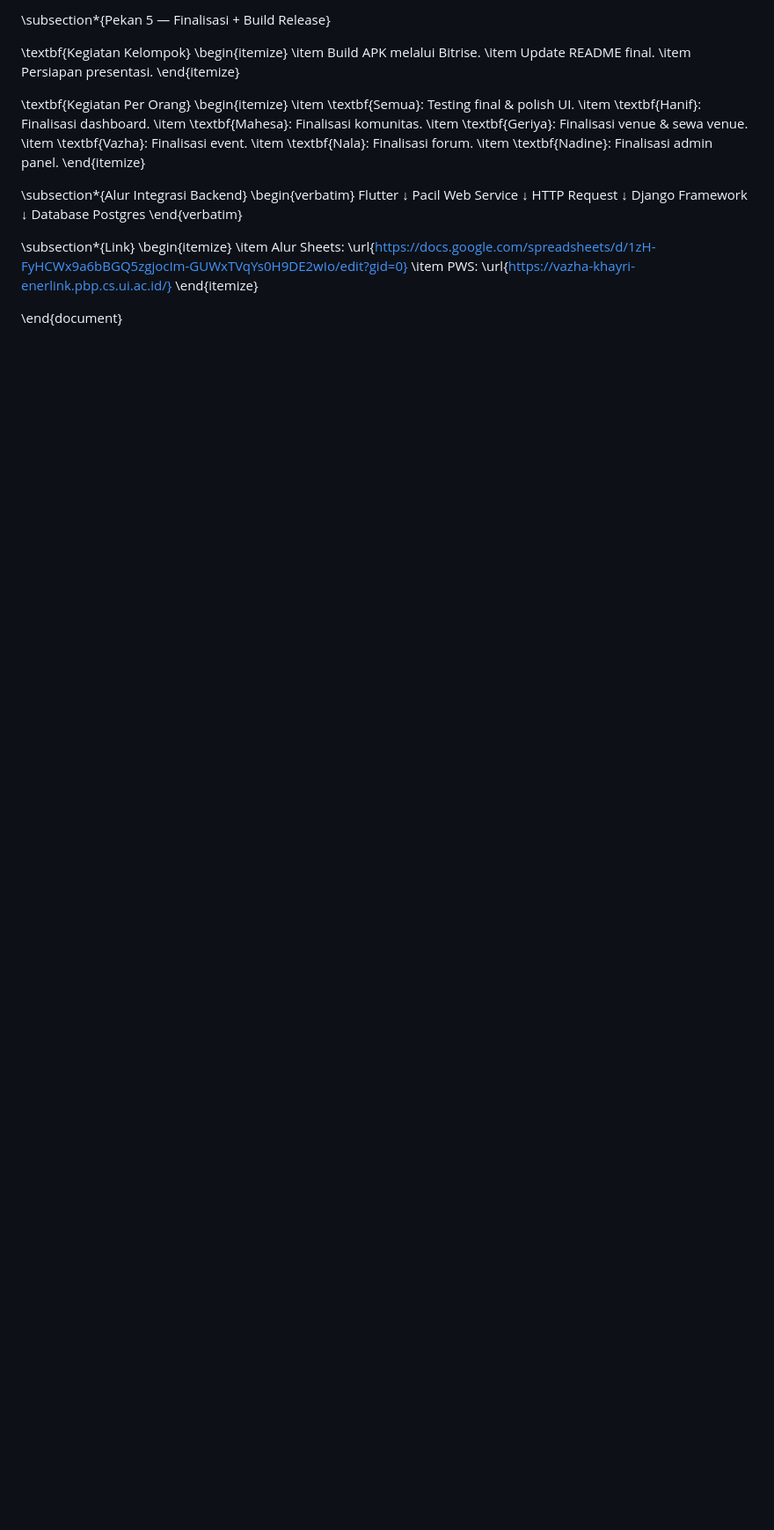
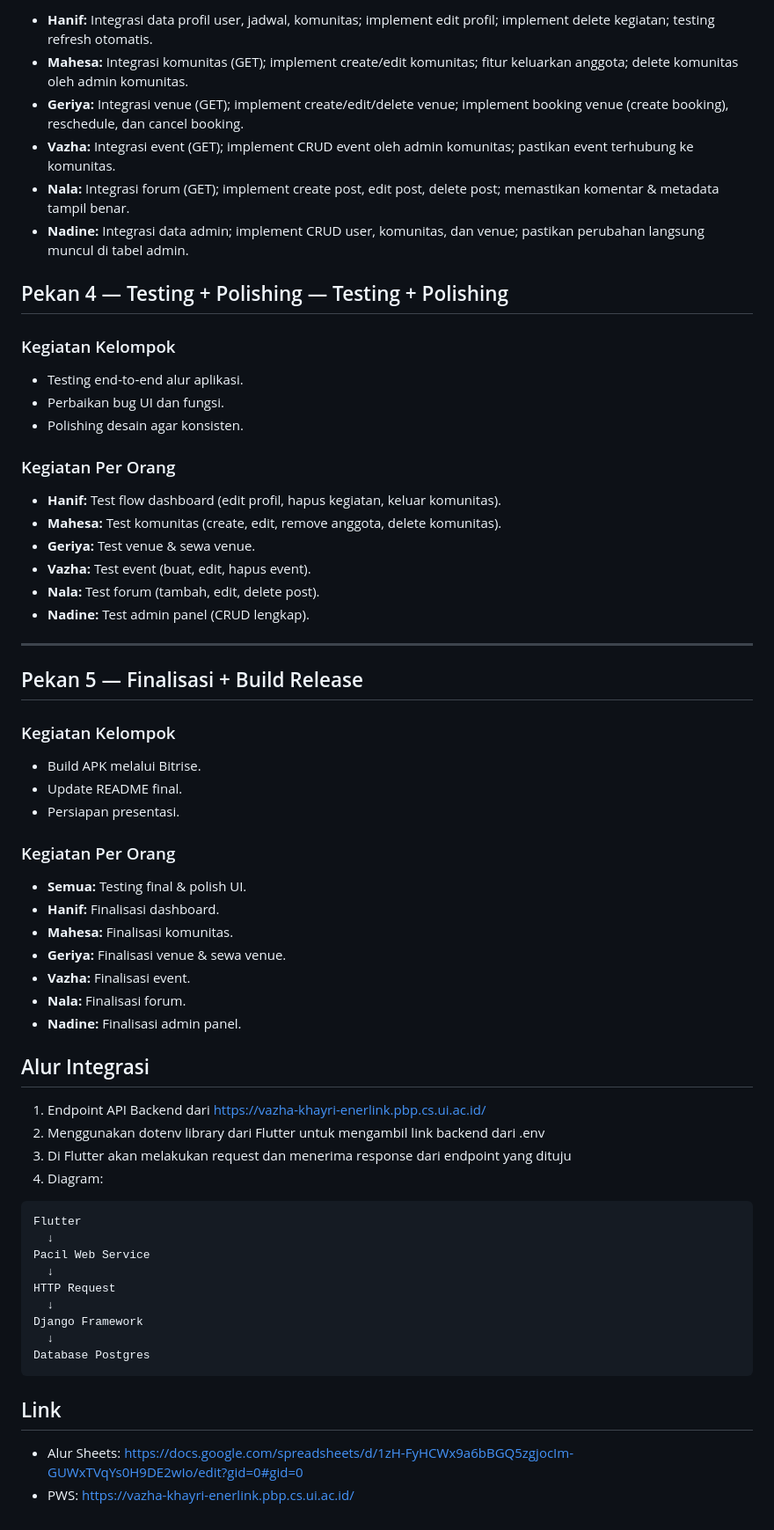
Before and after one commit to pbp-kelompok-f09/enerlink-mobile, a Markdown page: README.md, the part around the change printed below. Shown: that part at 88% size. GitHub-like rendering; blank space fills up the shorter version.

Commit message:
README.md: Menambahkan deskripsi

````diff
--- a/README.md
+++ b/README.md
@@ -189,26 +136,54 @@ Enerlink berfungsi sebagai platform yang mendorong ekosistem olahraga yang aktif
 
-\subsection*{Pekan 5 — Finalisasi + Build Release}
+* **Hanif:** Integrasi data profil user, jadwal, komunitas; implement edit profil; implement delete kegiatan; testing refresh otomatis.
+* **Mahesa:** Integrasi komunitas (GET); implement create/edit komunitas; fitur keluarkan anggota; delete komunitas oleh admin komunitas.
+* **Geriya:** Integrasi venue (GET); implement create/edit/delete venue; implement booking venue (create booking), reschedule, dan cancel booking.
+* **Vazha:** Integrasi event (GET); implement CRUD event oleh admin komunitas; pastikan event terhubung ke komunitas.
+* **Nala:** Integrasi forum (GET); implement create post, edit post, delete post; memastikan komentar & metadata tampil benar.
+* **Nadine:** Integrasi data admin; implement CRUD user, komunitas, dan venue; pastikan perubahan langsung muncul di tabel admin.
 
-\textbf{Kegiatan Kelompok}
-\begin{itemize}
-    \item Build APK melalui Bitrise.
-    \item Update README final.
-    \item Persiapan presentasi.
-\end{itemize}
+## Pekan 4 — Testing + Polishing — Testing + Polishing
 
-\textbf{Kegiatan Per Orang}
-\begin{itemize}
-    \item \textbf{Semua}: Testing final \& polish UI.
-    \item \textbf{Hanif}: Finalisasi dashboard.
-    \item \textbf{Mahesa}: Finalisasi komunitas.
-    \item \textbf{Geriya}: Finalisasi venue \& sewa venue.
-    \item \textbf{Vazha}: Finalisasi event.
-    \item \textbf{Nala}: Finalisasi forum.
-    \item \textbf{Nadine}: Finalisasi admin panel.
-\end{itemize}
+### Kegiatan Kelompok
 
-\subsection*{Alur Integrasi Backend}
-\begin{verbatim}
+* Testing end‑to‑end alur aplikasi.
+* Perbaikan bug UI dan fungsi.
+* Polishing desain agar konsisten.
+
+### Kegiatan Per Orang
+
+* **Hanif:** Test flow dashboard (edit profil, hapus kegiatan, keluar komunitas).
+* **Mahesa:** Test komunitas (create, edit, remove anggota, delete komunitas).
+* **Geriya:** Test venue & sewa venue.
+* **Vazha:** Test event (buat, edit, hapus event).
+* **Nala:** Test forum (tambah, edit, delete post).
+* **Nadine:** Test admin panel (CRUD lengkap).
+
+---
+
+## Pekan 5 — Finalisasi + Build Release
+
+### Kegiatan Kelompok
+
+* Build APK melalui Bitrise.
+* Update README final.
+* Persiapan presentasi.
+
+### Kegiatan Per Orang
+
+* **Semua:** Testing final & polish UI.
+* **Hanif:** Finalisasi dashboard.
+* **Mahesa:** Finalisasi komunitas.
+* **Geriya:** Finalisasi venue & sewa venue.
+* **Vazha:** Finalisasi event.
+* **Nala:** Finalisasi forum.
+* **Nadine:** Finalisasi admin panel.
+
+## Alur Integrasi
+1. Endpoint API Backend dari https://vazha-khayri-enerlink.pbp.cs.ui.ac.id/
+2. Menggunakan dotenv library dari Flutter untuk mengambil link backend dari .env
+3. Di Flutter akan melakukan request dan menerima response dari endpoint yang dituju
+4. Diagram:
+```
 Flutter
   ↓
 Pacil Web Service
@@ -218,14 +193,8 @@ HTTP Request
 Django Framework
   ↓
 Database Postgres
-\end{verbatim}
+```
 
-\subsection*{Link}
-\begin{itemize}
-    \item Alur Sheets:
-    \url{https://docs.google.com/spreadsheets/d/1zH-FyHCWx9a6bBGQ5zgjocIm-GUWxTVqYs0H9DE2wIo/edit?gid=0}
-    \item PWS:
-    \url{https://vazha-khayri-enerlink.pbp.cs.ui.ac.id/}
-\end{itemize}
-
-\end{document}
+## Link
+- Alur Sheets: https://docs.google.com/spreadsheets/d/1zH-FyHCWx9a6bBGQ5zgjocIm-GUWxTVqYs0H9DE2wIo/edit?gid=0#gid=0
+- PWS: https://vazha-khayri-enerlink.pbp.cs.ui.ac.id/
````
Also changed, not shown: other parts of README.md (+99 -152 lines).
